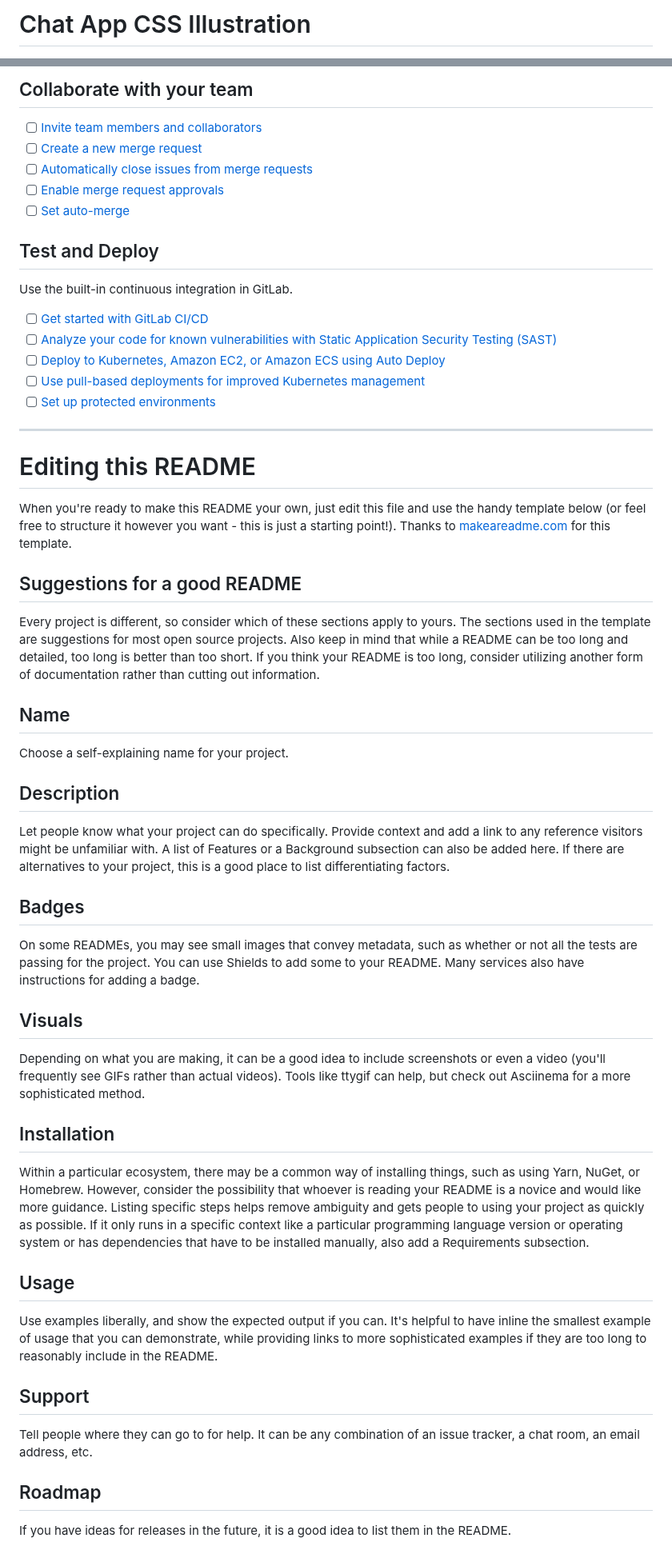
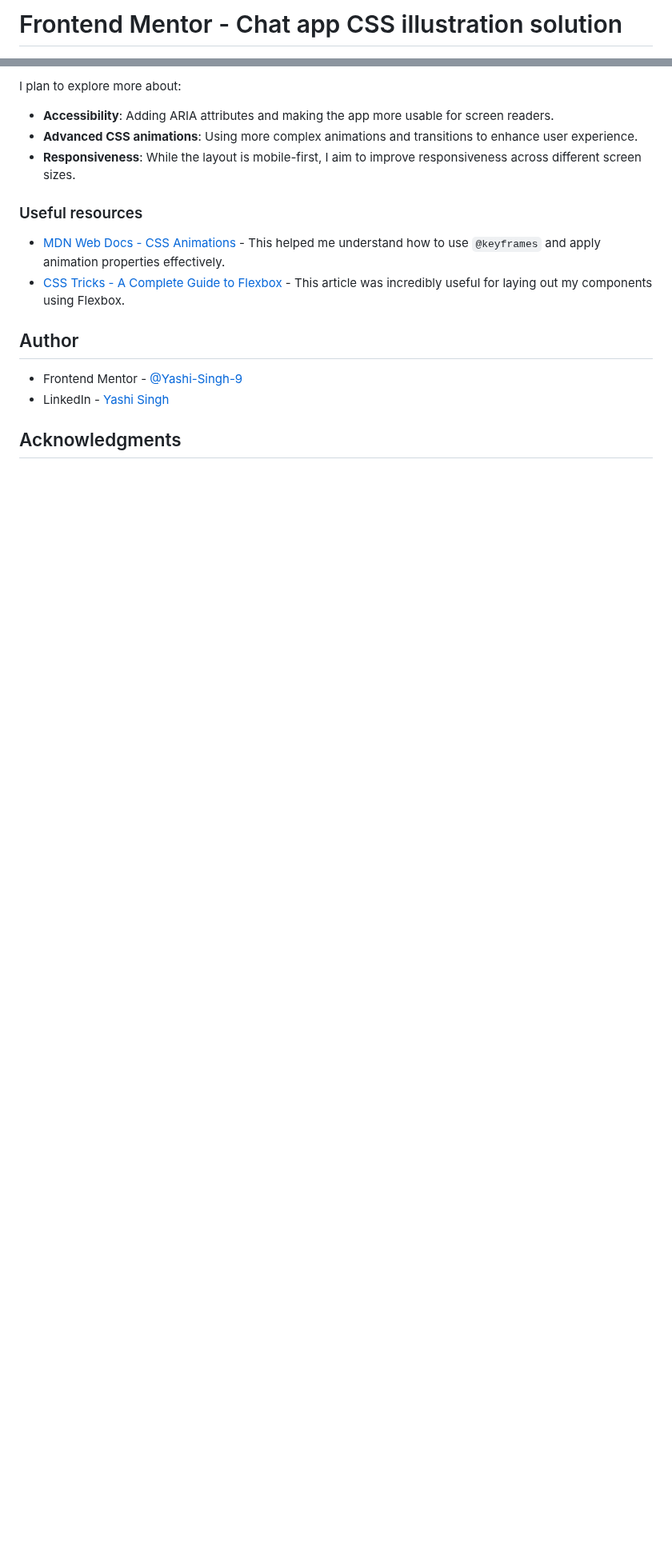
Before and after one commit to Yashi-Singh-9/Chat-App-CSS-Illustration, a Markdown page: README.md, 2 parts joined by grey strips. Shown at 80% size. Drawn GitHub-style; blank space fills up the shorter version.

```diff
--- a/README.md
+++ b/README.md
@@ -1,2 +1,2 @@
-# Chat App CSS Illustration
+# Frontend Mentor - Chat app CSS illustration solution
 
@@ -26,53 +79,19 @@ git push -uf origin main
 
-## Collaborate with your team
+I plan to explore more about:
 
-- [ ] [Invite team members and collaborators](https://docs.gitlab.com/ee/user/project/members/)
-- [ ] [Create a new merge request](https://docs.gitlab.com/ee/user/project/merge_requests/creating_merge_requests.html)
-- [ ] [Automatically close issues from merge requests](https://docs.gitlab.com/ee/user/project/issues/managing_issues.html#closing-issues-automatically)
-- [ ] [Enable merge request approvals](https://docs.gitlab.com/ee/user/project/merge_requests/approvals/)
-- [ ] [Set auto-merge](https://docs.gitlab.com/ee/user/project/merge_requests/merge_when_pipeline_succeeds.html)
+- **Accessibility**: Adding ARIA attributes and making the app more usable for screen readers.
+- **Advanced CSS animations**: Using more complex animations and transitions to enhance user experience.
+- **Responsiveness**: While the layout is mobile-first, I aim to improve responsiveness across different screen sizes.
 
-## Test and Deploy
+### Useful resources
 
-Use the built-in continuous integration in GitLab.
+- [MDN Web Docs - CSS Animations](https://developer.mozilla.org/en-US/docs/Web/CSS/CSS_Animations) - This helped me understand how to use `@keyframes` and apply animation properties effectively.
+- [CSS Tricks - A Complete Guide to Flexbox](https://css-tricks.com/snippets/css/a-guide-to-flexbox/) - This article was incredibly useful for laying out my components using Flexbox.
 
-- [ ] [Get started with GitLab CI/CD](https://docs.gitlab.com/ee/ci/quick_start/index.html)
-- [ ] [Analyze your code for known vulnerabilities with Static Application Security Testing (SAST)](https://docs.gitlab.com/ee/user/application_security/sast/)
-- [ ] [Deploy to Kubernetes, Amazon EC2, or Amazon ECS using Auto Deploy](https://docs.gitlab.com/ee/topics/autodevops/requirements.html)
-- [ ] [Use pull-based deployments for improved Kubernetes management](https://docs.gitlab.com/ee/user/clusters/agent/)
-- [ ] [Set up protected environments](https://docs.gitlab.com/ee/ci/environments/protected_environments.html)
+## Author
 
-***
+- Frontend Mentor - [@Yashi-Singh-9](https://www.frontendmentor.io/profile/Yashi-Singh-9)
+- LinkedIn - [Yashi Singh](https://www.linkedin.com/in/yashi-singh-b4143a246)
 
-# Editing this README
+## Acknowledgments
 
-When you're ready to make this README your own, just edit this file and use the handy template below (or feel free to structure it however you want - this is just a starting point!). Thanks to [makeareadme.com](https://www.makeareadme.com/) for this template.
-
-## Suggestions for a good README
-
-Every project is different, so consider which of these sections apply to yours. The sections used in the template are suggestions for most open source projects. Also keep in mind that while a README can be too long and detailed, too long is better than too short. If you think your README is too long, consider utilizing another form of documentation rather than cutting out information.
-
-## Name
-Choose a self-explaining name for your project.
-
-## Description
-Let people know what your project can do specifically. Provide context and add a link to any reference visitors might be unfamiliar with. A list of Features or a Background subsection can also be added here. If there are alternatives to your project, this is a good place to list differentiating factors.
-
-## Badges
-On some READMEs, you may see small images that convey metadata, such as whether or not all the tests are passing for the project. You can use Shields to add some to your README. Many services also have instructions for adding a badge.
-
-## Visuals
-Depending on what you are making, it can be a good idea to include screenshots or even a video (you'll frequently see GIFs rather than actual videos). Tools like ttygif can help, but check out Asciinema for a more sophisticated method.
-
-## Installation
-Within a particular ecosystem, there may be a common way of installing things, such as using Yarn, NuGet, or Homebrew. However, consider the possibility that whoever is reading your README is a novice and would like more guidance. Listing specific steps helps remove ambiguity and gets people to using your project as quickly as possible. If it only runs in a specific context like a particular programming language version or operating system or has dependencies that have to be installed manually, also add a Requirements subsection.
-
-## Usage
-Use examples liberally, and show the expected output if you can. It's helpful to have inline the smallest example of usage that you can demonstrate, while providing links to more sophisticated examples if they are too long to reasonably include in the README.
-
-## Support
-Tell people where they can go to for help. It can be any combination of an issue tracker, a chat room, an email address, etc.
-
-## Roadmap
-If you have ideas for releases in the future, it is a good idea to list them in the README.
-
```
Also changed, not shown: other parts of README.md (+67 -28 lines).
